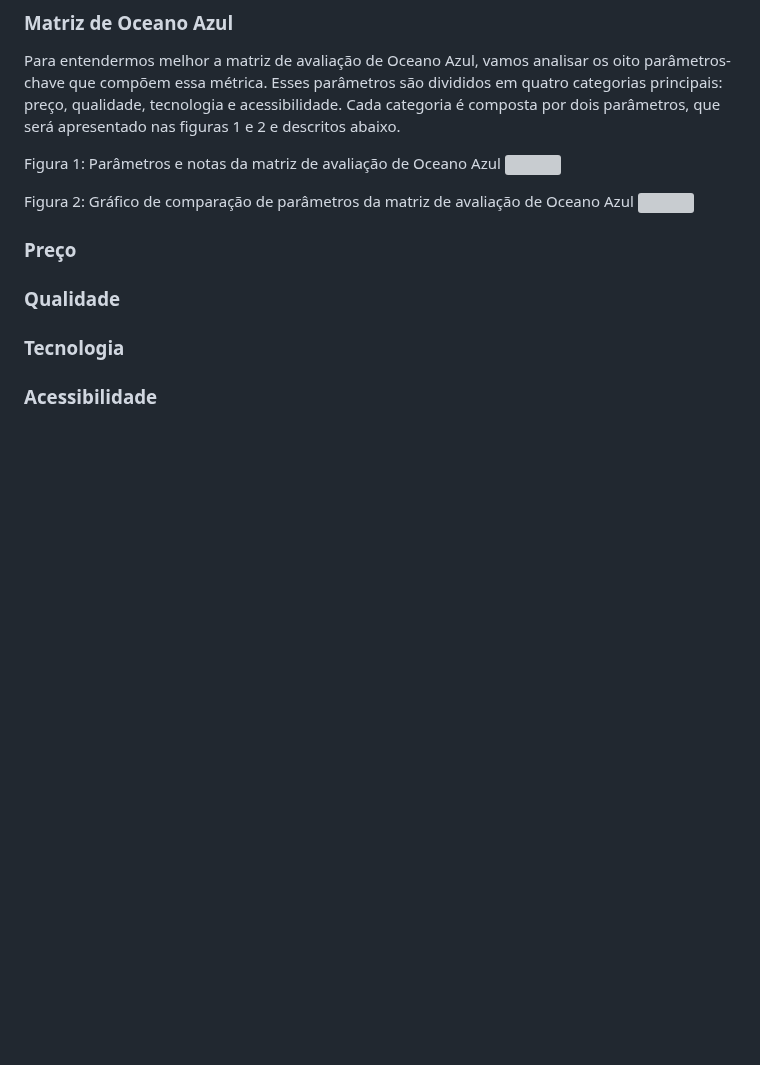
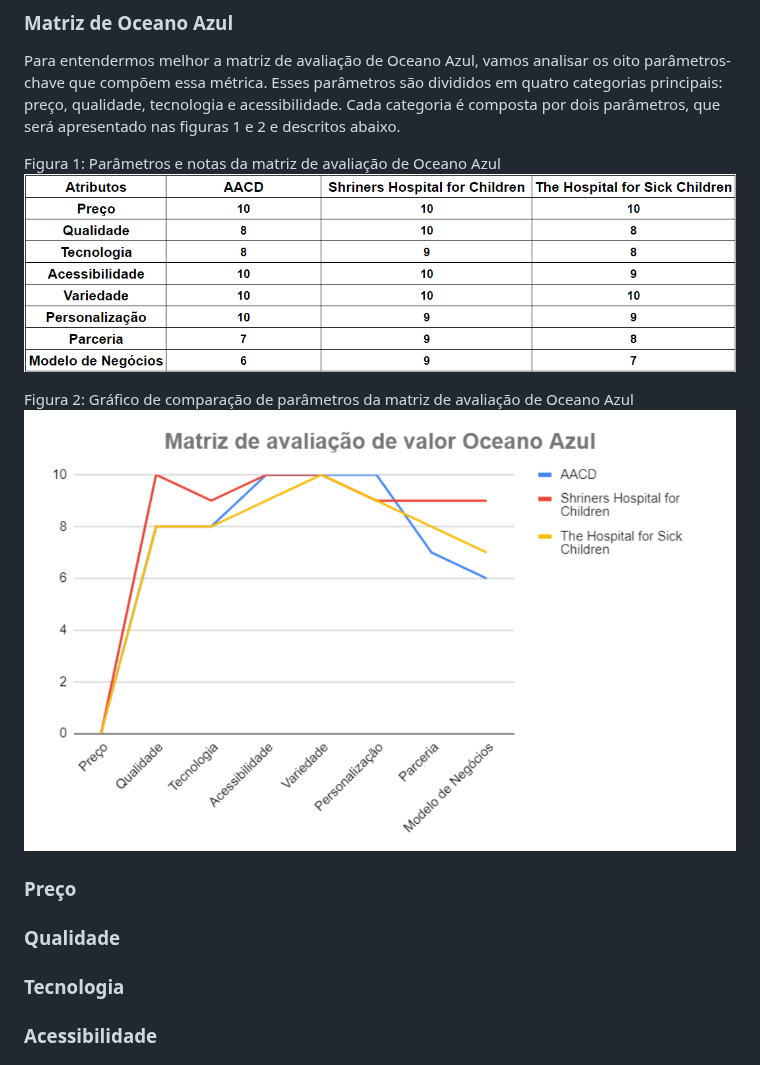
Before and after one commit to 2023M8T1Inteli/grupo1, a Markdown page: docs/entendimento_negocio.md, the part around the change. Rendered like a GitHub page; blank space fills up the shorter version; grey boxes are pictures that could not be loaded.

Commit message:
update matriz de avaliação de oceano azul

```diff
--- a/docs/entendimento_negocio.md
+++ b/docs/entendimento_negocio.md
@@ -19,10 +19,10 @@ Através dessa análise inovadora, buscamos identificar oportunidades para criar
 Para entendermos melhor a matriz de avaliação de Oceano Azul, vamos analisar os oito parâmetros-chave que compõem essa métrica. Esses parâmetros são divididos em quatro categorias principais: preço, qualidade, tecnologia e acessibilidade. Cada categoria é composta por dois parâmetros, que será apresentado nas figuras 1 e 2 e descritos abaixo.
 
 Figura 1: Parâmetros e notas da matriz de avaliação de Oceano Azul
-<img src=".\docs\img\parametros_oceano_azul.png">
+![Parâmetros da Matriz de Oceano Azul](./img/parametros_avaliacao_oceano_azul.png)
 
 Figura 2: Gráfico de comparação de parâmetros da matriz de avaliação de Oceano Azul
-<img src=".\docs\img\matriz_avaliacao_oceano_azul.png">
+![Gráfico da Matriz de Oceano Azul](./img/matriz_avaliacao_oceano_azul.png)
 
 ### Preço
 
```
